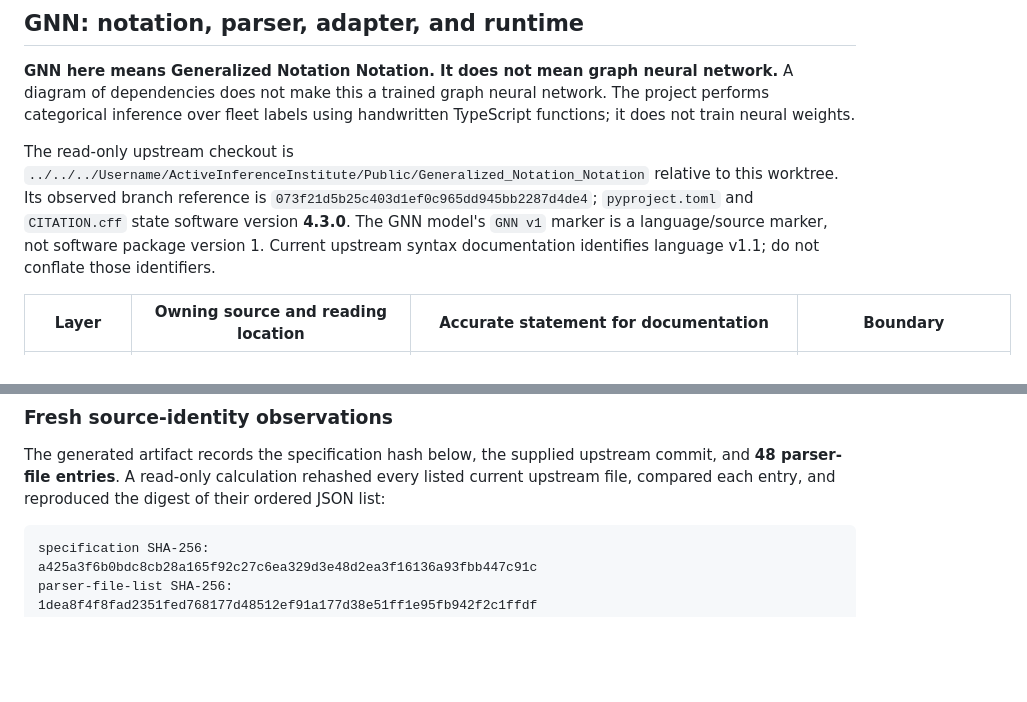
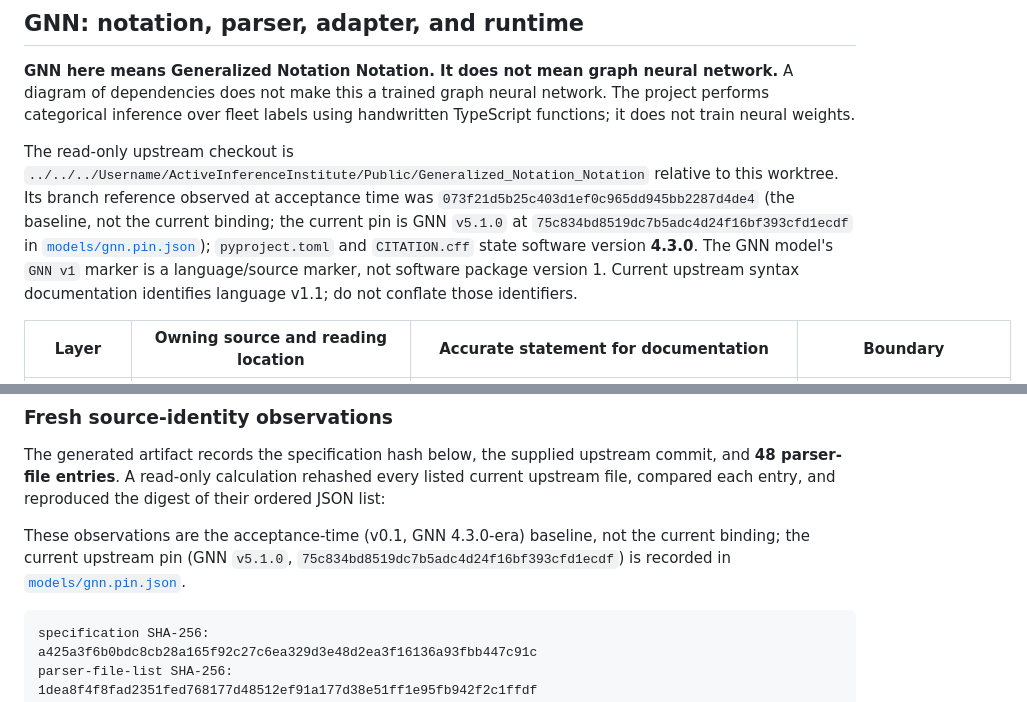
Before and after one commit to ActiveInferenceInstitute/active_inference_battleship, a Markdown page: research/SCHOLARSHIP_UPDATE_20261023.md, 2 parts joined by grey strips. Drawn GitHub-style; blank space fills up the shorter version.

````diff
--- a/research/SCHOLARSHIP_UPDATE_20261023.md
+++ b/research/SCHOLARSHIP_UPDATE_20261023.md
@@ -35,7 +35,7 @@ The web reader initially returned `Internal Error` for UCL Smith, Caltech MacKay
 
 **GNN here means Generalized Notation Notation. It does not mean graph neural network.** A diagram of dependencies does not make this a trained graph neural network. The project performs categorical inference over fleet labels using handwritten TypeScript functions; it does not train neural weights.
 
-The read-only upstream checkout is `../../../Username/ActiveInferenceInstitute/Public/Generalized_Notation_Notation` relative to this worktree. Its observed branch reference is `073f21d5b25c403d1ef0c965dd945bb2287d4de4`; `pyproject.toml` and `CITATION.cff` state software version **4.3.0**. The GNN model's `GNN v1` marker is a language/source marker, not software package version 1. Current upstream syntax documentation identifies language v1.1; do not conflate those identifiers.
+The read-only upstream checkout is `../../../Username/ActiveInferenceInstitute/Public/Generalized_Notation_Notation` relative to this worktree. Its branch reference observed at acceptance time was `073f21d5b25c403d1ef0c965dd945bb2287d4de4` (the baseline, not the current binding; the current pin is GNN `v5.1.0` at `75c834bd8519dc7b5adc4d24f16bf393cfd1ecdf` in [`models/gnn.pin.json`](../models/gnn.pin.json)); `pyproject.toml` and `CITATION.cff` state software version **4.3.0**. The GNN model's `GNN v1` marker is a language/source marker, not software package version 1. Current upstream syntax documentation identifies language v1.1; do not conflate those identifiers.
 
 | Layer | Owning source and reading location | Accurate statement for documentation | Boundary |
 | --- | --- | --- | --- |
@@ -51,6 +51,8 @@ The read-only upstream checkout is `../../../Username/ActiveInferenceInstitute/P
 ### Fresh source-identity observations
 
 The generated artifact records the specification hash below, the supplied upstream commit, and **48 parser-file entries**. A read-only calculation rehashed every listed current upstream file, compared each entry, and reproduced the digest of their ordered JSON list:
+
+These observations are the acceptance-time (v0.1, GNN 4.3.0-era) baseline, not the current binding; the current upstream pin (GNN `v5.1.0`, `75c834bd8519dc7b5adc4d24f16bf393cfd1ecdf`) is recorded in [`models/gnn.pin.json`](../models/gnn.pin.json).
 
 ```text
 specification SHA-256:
````
Also changed, not shown: docs/MANUSCRIPT_ACCEPTANCE.md (+1 -1 lines), docs/VALIDATION.md (+3 -1 lines).
